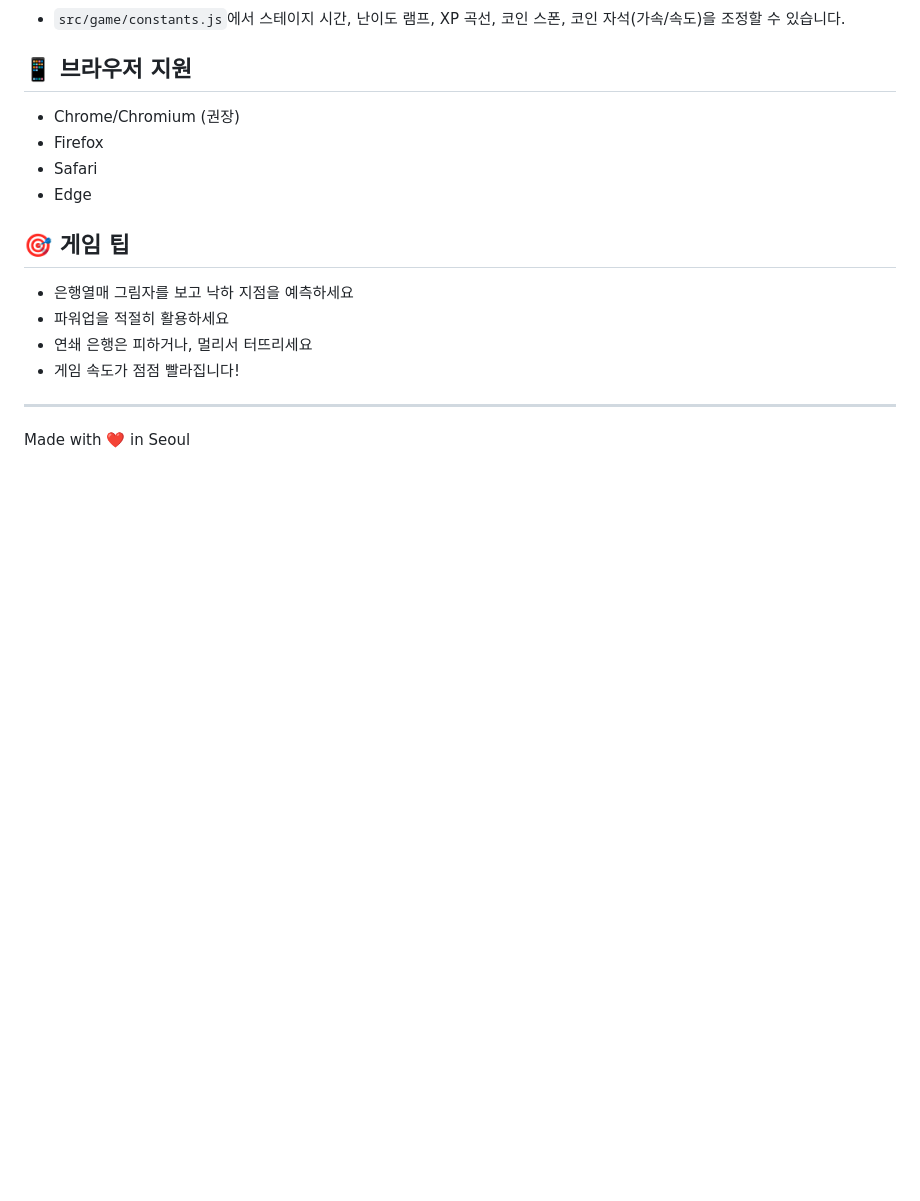
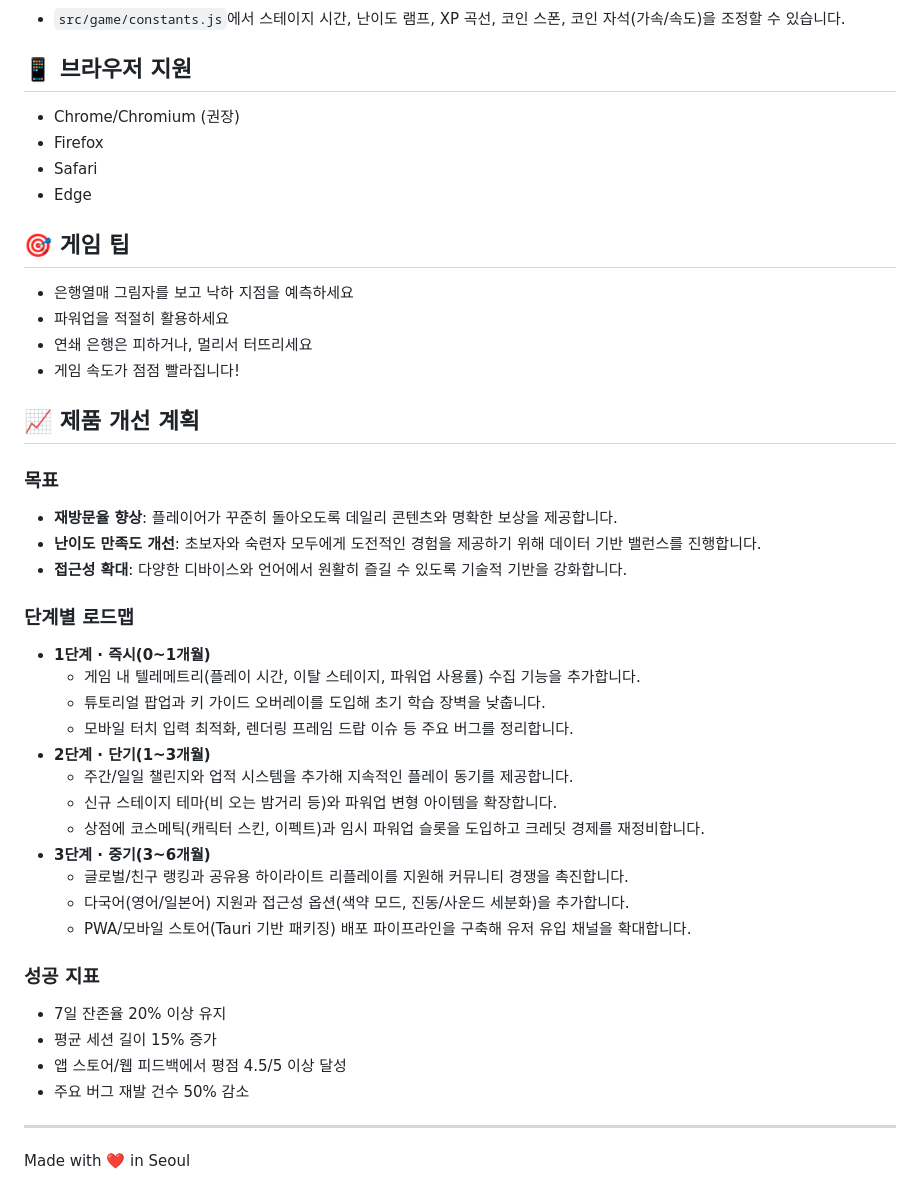
Before and after one commit to suumpro/BANKFLEE, a Markdown page: README.md, the part around the change. Rendered like a GitHub page; blank space fills up the shorter version.

Commit message:
docs: add product improvement plan

```diff
--- a/README.md
+++ b/README.md
@@ -75,5 +75,32 @@
 - 연쇄 은행은 피하거나, 멀리서 터뜨리세요
 - 게임 속도가 점점 빨라집니다!
 
+## 📈 제품 개선 계획
+
+### 목표
+- **재방문율 향상**: 플레이어가 꾸준히 돌아오도록 데일리 콘텐츠와 명확한 보상을 제공합니다.
+- **난이도 만족도 개선**: 초보자와 숙련자 모두에게 도전적인 경험을 제공하기 위해 데이터 기반 밸런스를 진행합니다.
+- **접근성 확대**: 다양한 디바이스와 언어에서 원활히 즐길 수 있도록 기술적 기반을 강화합니다.
+
+### 단계별 로드맵
+- **1단계 · 즉시(0~1개월)**
+  - 게임 내 텔레메트리(플레이 시간, 이탈 스테이지, 파워업 사용률) 수집 기능을 추가합니다.
+  - 튜토리얼 팝업과 키 가이드 오버레이를 도입해 초기 학습 장벽을 낮춥니다.
+  - 모바일 터치 입력 최적화, 렌더링 프레임 드랍 이슈 등 주요 버그를 정리합니다.
+- **2단계 · 단기(1~3개월)**
+  - 주간/일일 챌린지와 업적 시스템을 추가해 지속적인 플레이 동기를 제공합니다.
+  - 신규 스테이지 테마(비 오는 밤거리 등)와 파워업 변형 아이템을 확장합니다.
+  - 상점에 코스메틱(캐릭터 스킨, 이펙트)과 임시 파워업 슬롯을 도입하고 크레딧 경제를 재정비합니다.
+- **3단계 · 중기(3~6개월)**
+  - 글로벌/친구 랭킹과 공유용 하이라이트 리플레이를 지원해 커뮤니티 경쟁을 촉진합니다.
+  - 다국어(영어/일본어) 지원과 접근성 옵션(색약 모드, 진동/사운드 세분화)을 추가합니다.
+  - PWA/모바일 스토어(Tauri 기반 패키징) 배포 파이프라인을 구축해 유저 유입 채널을 확대합니다.
+
+### 성공 지표
+- 7일 잔존율 20% 이상 유지
+- 평균 세션 길이 15% 증가
+- 앱 스토어/웹 피드백에서 평점 4.5/5 이상 달성
+- 주요 버그 재발 건수 50% 감소
+
 ---
 Made with ❤️ in Seoul
```
